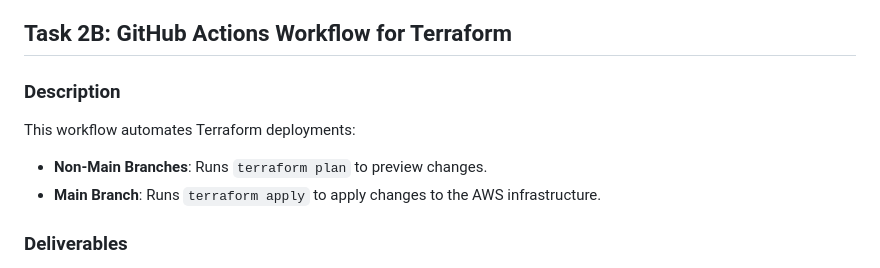
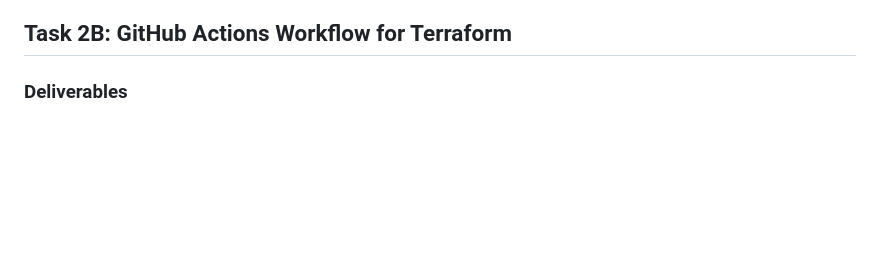
Before and after one commit to EzzoAli/devops-exam-26, a Markdown page: README.md, the part around the change. GitHub-like rendering; blank space fills up the shorter version.

Commit message:
version controll task 2

```diff
--- a/README.md
+++ b/README.md
@@ -264,12 +264,6 @@ I besvarelsen bør du trekke frem styrker og svakheter ved hver tilnærming, med
 - **generert bilde: 26/images/titan_1821139106.png**
 
 ## Task 2B: GitHub Actions Workflow for Terraform
-
-### Description
-This workflow automates Terraform deployments:
-- **Non-Main Branches**: Runs `terraform plan` to preview changes.
-- **Main Branch**: Runs `terraform apply` to apply changes to the AWS infrastructure.
-
 ### Deliverables
 - **Terraform Apply Workflow (main branch)**: https://github.com/EzzoAli/devops-exam-26/actions/runs/11945111658/job/33297209272
 - **Terraform Plan Workflow (non-main branch)**: https://github.com/EzzoAli/devops-exam-26/actions/runs/11945148343/job/33297312886
```
